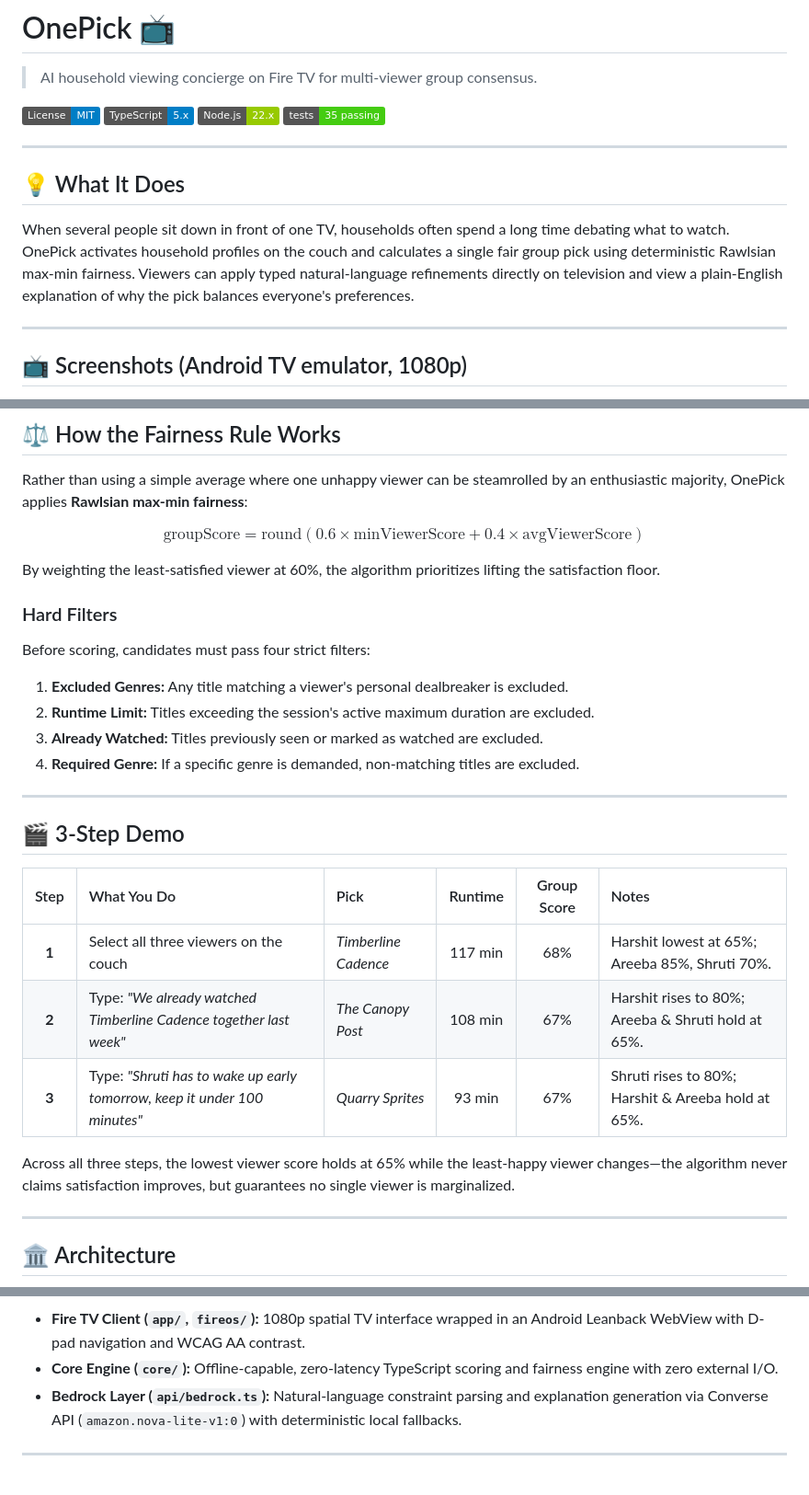
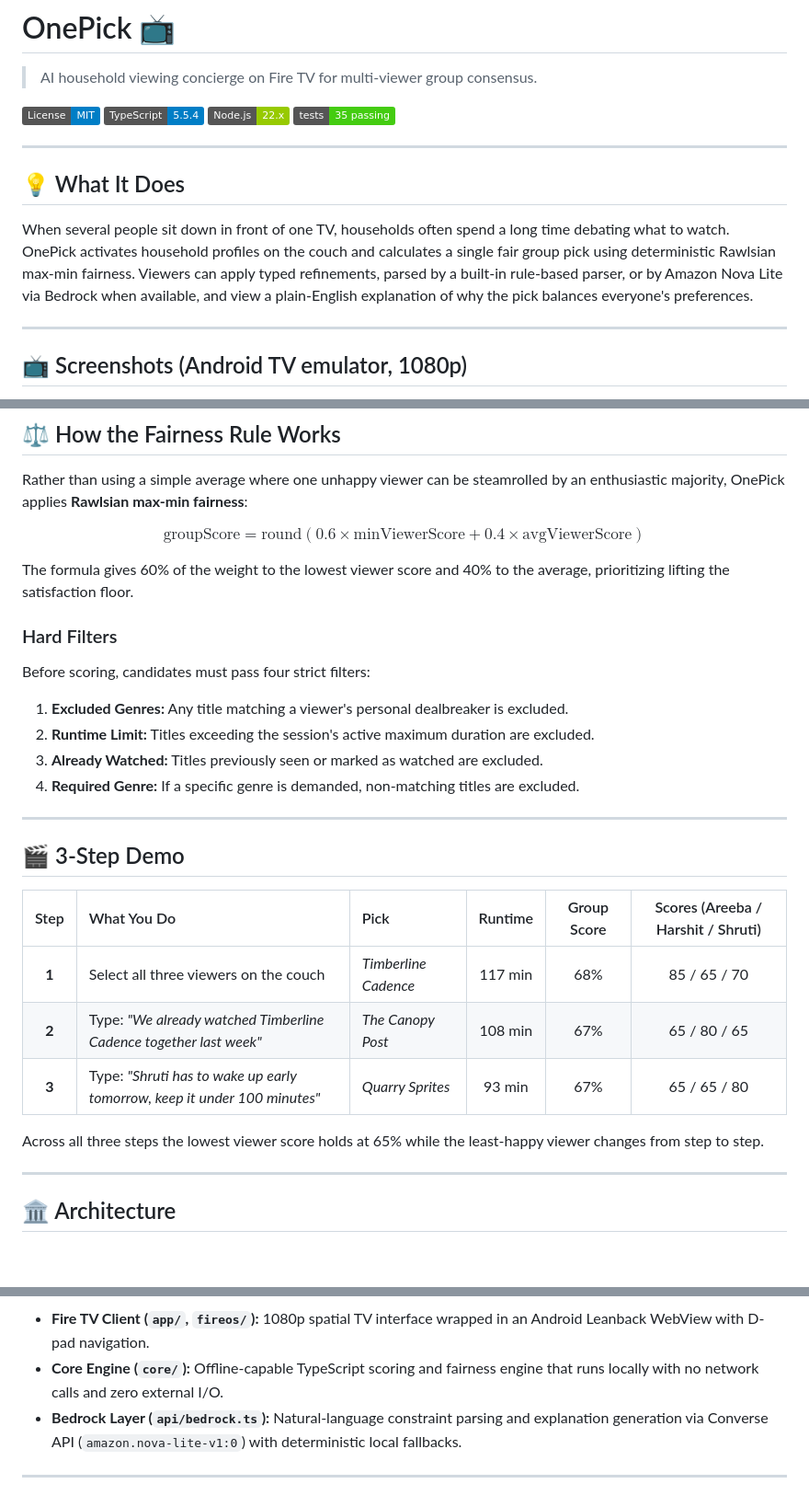
Before and after one commit to shrutimishrads/OnePick, a Markdown page: README.md, 3 parts joined by grey strips. Shown at 92% size. Rendered like a GitHub page; badges without logos; blank space fills up the shorter version.

Commit message:
docs: correct README claims

````diff
--- a/README.md
+++ b/README.md
@@ -2,14 +2,14 @@
 > AI household viewing concierge on Fire TV for multi-viewer group consensus.
 
 [![License: MIT](https://img.shields.io/badge/License-MIT-blue.svg)](LICENSE)
-[![TypeScript](https://img.shields.io/badge/TypeScript-5.x-blue?logo=typescript&logoColor=white)](https://www.typescriptlang.org/)
+[![TypeScript](https://img.shields.io/badge/TypeScript-5.5.4-blue?logo=typescript&logoColor=white)](https://www.typescriptlang.org/)
 [![Node.js](https://img.shields.io/badge/Node.js-22.x-green?logo=node.js&logoColor=white)](https://nodejs.org/)
 [![Tests](https://img.shields.io/badge/tests-35%20passing-brightgreen)](#-quick-start)
 
 ---
 
 ## 💡 What It Does
-When several people sit down in front of one TV, households often spend a long time debating what to watch. OnePick activates household profiles on the couch and calculates a single fair group pick using deterministic Rawlsian max-min fairness. Viewers can apply typed natural-language refinements directly on television and view a plain-English explanation of why the pick balances everyone's preferences.
+When several people sit down in front of one TV, households often spend a long time debating what to watch. OnePick activates household profiles on the couch and calculates a single fair group pick using deterministic Rawlsian max-min fairness. Viewers can apply typed refinements, parsed by a built-in rule-based parser, or by Amazon Nova Lite via Bedrock when available, and view a plain-English explanation of why the pick balances everyone's preferences.
 
 ---
 
@@ -31,7 +31,7 @@ Rather than using a simple average where one unhappy viewer can be steamrolled b
 
 $$\text{groupScore} = \text{round}(0.6 \times \text{minViewerScore} + 0.4 \times \text{avgViewerScore})$$
 
-By weighting the least-satisfied viewer at 60%, the algorithm prioritizes lifting the satisfaction floor.
+The formula gives 60% of the weight to the lowest viewer score and 40% to the average, prioritizing lifting the satisfaction floor.
 
 ### Hard Filters
 Before scoring, candidates must pass four strict filters:
@@ -43,13 +43,13 @@ Before scoring, candidates must pass four strict filters:
 ---
 
 ## 🎬 3-Step Demo
-| Step | What You Do | Pick | Runtime | Group Score | Notes |
-| :---: | :--- | :--- | :---: | :---: | :--- |
-| **1** | Select all three viewers on the couch | *Timberline Cadence* | 117 min | 68% | Harshit lowest at 65%; Areeba 85%, Shruti 70%. |
-| **2** | Type: *"We already watched Timberline Cadence together last week"* | *The Canopy Post* | 108 min | 67% | Harshit rises to 80%; Areeba & Shruti hold at 65%. |
-| **3** | Type: *"Shruti has to wake up early tomorrow, keep it under 100 minutes"* | *Quarry Sprites* | 93 min | 67% | Shruti rises to 80%; Harshit & Areeba hold at 65%. |
+| Step | What You Do | Pick | Runtime | Group Score | Scores (Areeba / Harshit / Shruti) |
+| :---: | :--- | :--- | :---: | :---: | :---: |
+| **1** | Select all three viewers on the couch | *Timberline Cadence* | 117 min | 68% | 85 / 65 / 70 |
+| **2** | Type: *"We already watched Timberline Cadence together last week"* | *The Canopy Post* | 108 min | 67% | 65 / 80 / 65 |
+| **3** | Type: *"Shruti has to wake up early tomorrow, keep it under 100 minutes"* | *Quarry Sprites* | 93 min | 67% | 65 / 65 / 80 |
 
-Across all three steps, the lowest viewer score holds at 65% while the least-happy viewer changes—the algorithm never claims satisfaction improves, but guarantees no single viewer is marginalized.
+Across all three steps the lowest viewer score holds at 65% while the least-happy viewer changes from step to step.
 
 ---
 
@@ -62,8 +62,8 @@ flowchart LR
     State <--> Bedrock["AWS Bedrock (Converse API)"]
 ```
 
-- **Fire TV Client (`app/`, `fireos/`):** 1080p spatial TV interface wrapped in an Android Leanback WebView with D-pad navigation and WCAG AA contrast.
-- **Core Engine (`core/`):** Offline-capable, zero-latency TypeScript scoring and fairness engine with zero external I/O.
+- **Fire TV Client (`app/`, `fireos/`):** 1080p spatial TV interface wrapped in an Android Leanback WebView with D-pad navigation.
+- **Core Engine (`core/`):** Offline-capable TypeScript scoring and fairness engine that runs locally with no network calls and zero external I/O.
 - **Bedrock Layer (`api/bedrock.ts`):** Natural-language constraint parsing and explanation generation via Converse API (`amazon.nova-lite-v1:0`) with deterministic local fallbacks.
 
 ---
````
Also changed, not shown: other parts of README.md (+1 -1 lines).
